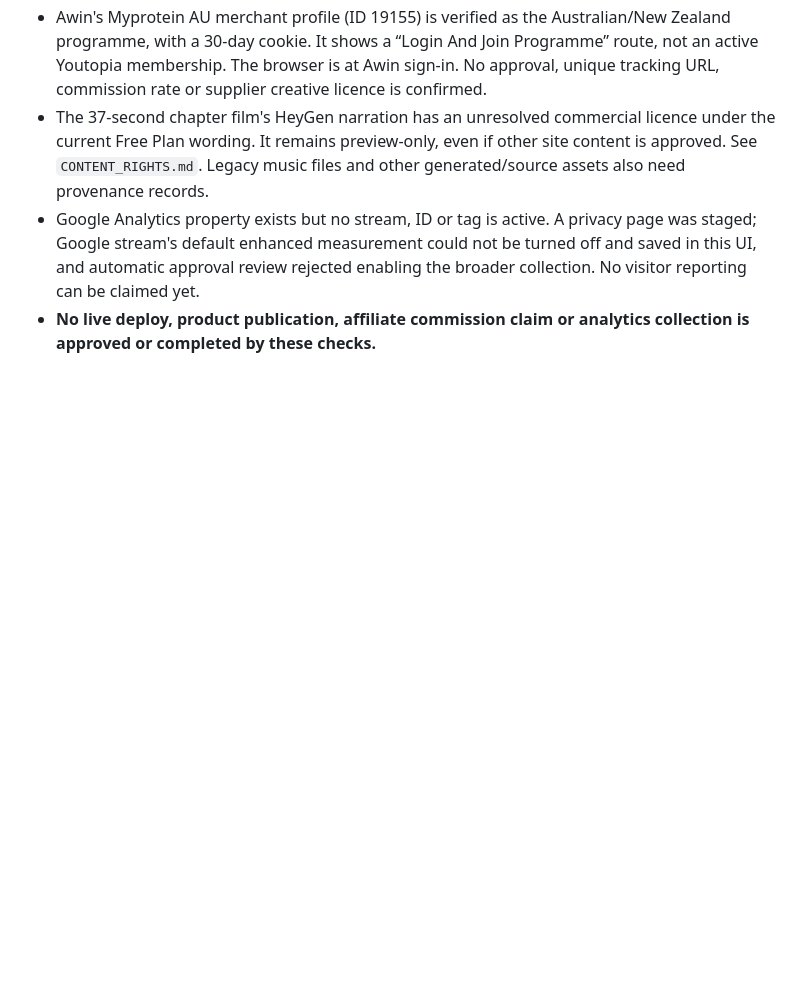
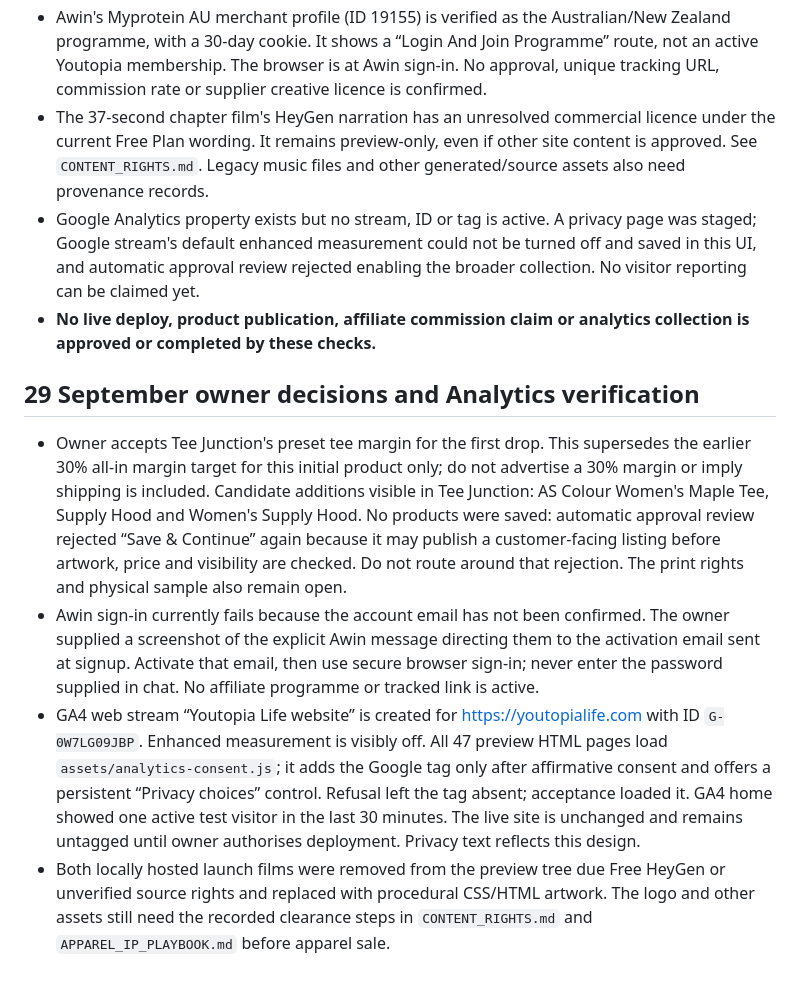
Before and after one commit to ajrichards2003-jpg/youtopia-life, a Markdown page: LAUNCH_OPERATIONS.md, the part around the change. Rendered like a GitHub page; blank space fills up the shorter version.

Commit message:
Record launch rights, merchandise and analytics gates

```diff
--- a/LAUNCH_OPERATIONS.md
+++ b/LAUNCH_OPERATIONS.md
@@ -67,3 +67,10 @@ Youtopia Life is a Melbourne-based editorial site covering practical health, lon
 - The 37-second chapter film's HeyGen narration has an unresolved commercial licence under the current Free Plan wording. It remains preview-only, even if other site content is approved. See `CONTENT_RIGHTS.md`. Legacy music files and other generated/source assets also need provenance records.
 - Google Analytics property exists but no stream, ID or tag is active. A privacy page was staged; Google stream's default enhanced measurement could not be turned off and saved in this UI, and automatic approval review rejected enabling the broader collection. No visitor reporting can be claimed yet.
 - **No live deploy, product publication, affiliate commission claim or analytics collection is approved or completed by these checks.**
+
+## 29 September owner decisions and Analytics verification
+
+- Owner accepts Tee Junction's preset tee margin for the first drop. This supersedes the earlier 30% all-in margin target for this initial product only; do not advertise a 30% margin or imply shipping is included. Candidate additions visible in Tee Junction: AS Colour Women's Maple Tee, Supply Hood and Women's Supply Hood. No products were saved: automatic approval review rejected “Save & Continue” again because it may publish a customer-facing listing before artwork, price and visibility are checked. Do not route around that rejection. The print rights and physical sample also remain open.
+- Awin sign-in currently fails because the account email has not been confirmed. The owner supplied a screenshot of the explicit Awin message directing them to the activation email sent at signup. Activate that email, then use secure browser sign-in; never enter the password supplied in chat. No affiliate programme or tracked link is active.
+- GA4 web stream “Youtopia Life website” is created for https://youtopialife.com with ID `G-0W7LG09JBP`. Enhanced measurement is visibly off. All 47 preview HTML pages load `assets/analytics-consent.js`; it adds the Google tag only after affirmative consent and offers a persistent “Privacy choices” control. Refusal left the tag absent; acceptance loaded it. GA4 home showed one active test visitor in the last 30 minutes. The live site is unchanged and remains untagged until owner authorises deployment. Privacy text reflects this design.
+- Both locally hosted launch films were removed from the preview tree due Free HeyGen or unverified source rights and replaced with procedural CSS/HTML artwork. The logo and other assets still need the recorded clearance steps in `CONTENT_RIGHTS.md` and `APPAREL_IP_PLAYBOOK.md` before apparel sale.
```
